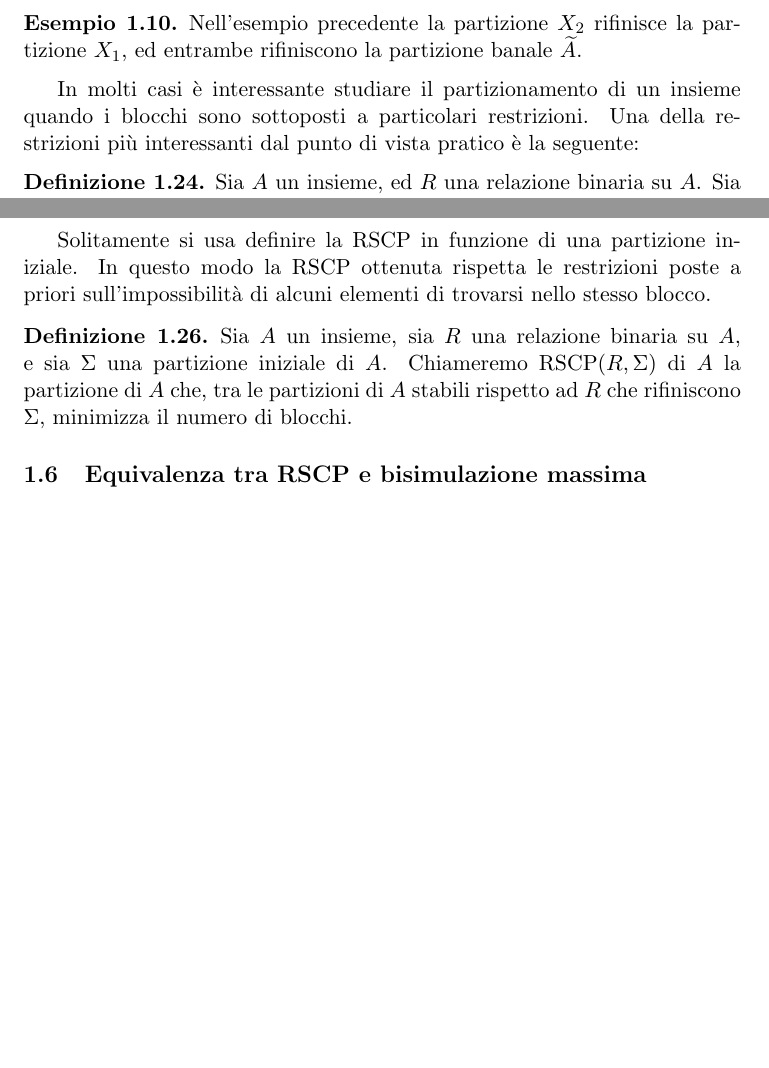
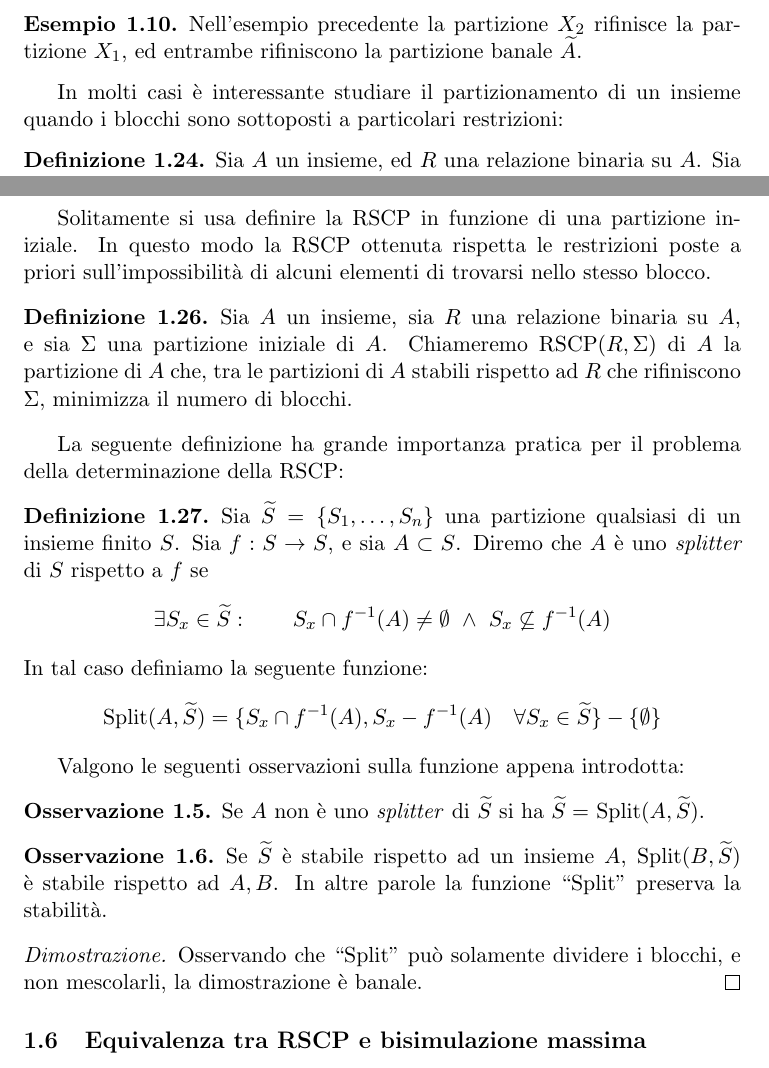
Before and after one commit to fandreuz/bsc-thesis, a LaTeX document (LaTex/document.tex, which reads LaTex/tex/sezione1/file.tex): two parts of pages 15 and 16 of 28 before the commit and two parts of pages 15 and 16 of 29 after it, joined at a grey line, cut so that both start at the same text, the shorter picture padded with empty space. Compiled offline with pdfLaTeX.

Commit message:
splitter e split

```diff
--- a/LaTex/tex/sezione1/file.tex
+++ b/LaTex/tex/sezione1/file.tex
@@ -580,8 +580,7 @@ Cominciamo con alcune definizioni su cui struttureremo la formulazione del probl
 \begin{example}
     Nell'esempio precedente la partizione $X_2$ rifinisce la partizione $X_1$, ed entrambe rifiniscono la partizione banale $\widetilde{A}$.
 \end{example}
-In molti casi è interessante studiare il partizionamento di un insieme quando i blocchi sono sottoposti a particolari restrizioni. Una della restrizioni più
-interessanti dal punto di vista pratico è la seguente:
+In molti casi è interessante studiare il partizionamento di un insieme quando i blocchi sono sottoposti a particolari restrizioni:
 \begin{definition}
     Sia $A$ un insieme, ed $R$ una relazione binaria su $A$. Sia $X$ una partizione su $A$. Diremo che $X$ è \emph{stabile} rispetto ad $R$ se $\forall x_i, x_j \in X$
     vale $x_i \subseteq R^{-1}(x_j) \lor x_i \cap R^{-1}(x_j) = \emptyset$.
@@ -608,6 +607,28 @@ Solitamente si usa definire la RSCP in funzione di una partizione iniziale. In q
     Sia $A$ un insieme, sia $R$ una relazione binaria su $A$, e sia $\Sigma$ una partizione iniziale di $A$. Chiameremo RSCP($R,\Sigma$) di $A$ la partizione di $A$ che, tra le partizioni di $A$ stabili rispetto ad $R$ che rifiniscono $\Sigma$,
     minimizza il numero di blocchi.
 \end{definition}
+La seguente definizione ha grande importanza pratica per il problema della determinazione della RSCP:
+\begin{definition}
+    Sia $\widetilde{S} = \{S_1,\dots,S_n\}$ una partizione qualsiasi di un insieme finito $S$. Sia $f: S \to S$, e sia $A \subset S$. Diremo che $A$ è uno \emph{splitter} di $S$ rispetto a $f$ se
+    \begin{gather*}
+        \exists S_x \in \widetilde{S} : \qquad S_x \cap f^{-1}(A) \neq \emptyset \,\,\land\,\, S_x \not\subseteq f^{-1}(A)
+    \end{gather*}
+    In tal caso definiamo la seguente funzione:
+    \begin{gather*}
+        \text{Split}(A,\widetilde{S}) = \{S_x \cap f^{-1}(A), S_x - f^{-1}(A) \quad \forall S_x \in \widetilde{S}\} - \{\emptyset\}
+    \end{gather*}
+\end{definition}
+Valgono le seguenti osservazioni sulla funzione appena introdotta:
+\begin{observation}
+    Se $A$ non è uno \emph{splitter} di $\widetilde{S}$ si ha $\widetilde{S} = $ Split$(A,\widetilde{S})$.
+\end{observation}
+\begin{observation}
+    \label{obs:split_eredita}
+    Se $\widetilde{S}$ è stabile rispetto ad un insieme $A$, Split$(B,\widetilde{S})$ è stabile rispetto ad $A,B$. In altre parole la funzione ``Split'' preserva la stabilità.
+\end{observation}
+\begin{proof2}
+    Osservando che ``Split'' può solamente dividere i blocchi, e non mescolarli, la dimostrazione è banale.
+\end{proof2}
 
 \subsection{Equivalenza tra RSCP e bisimulazione massima}
 Dimostriamo innanzitutto il seguente risultato preliminare presentato in \cite{gentilini}:
```
